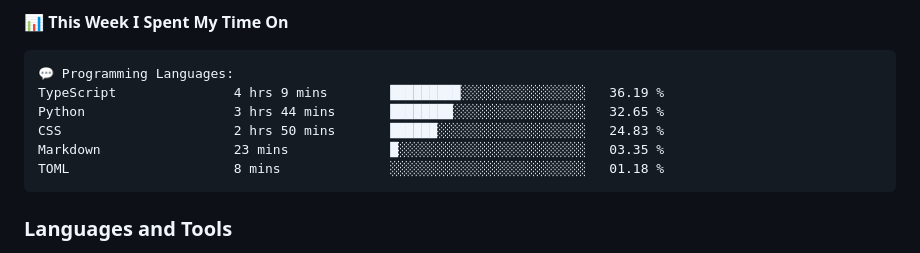
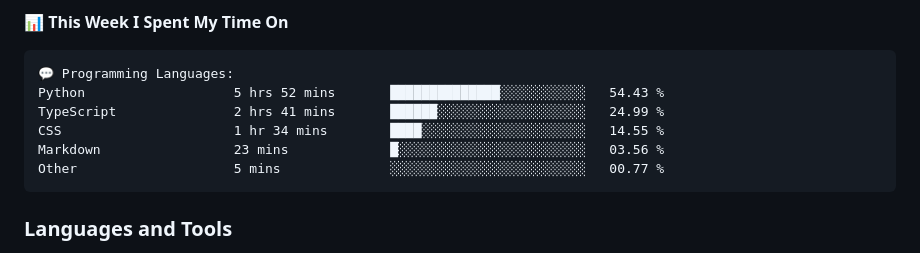
Before and after one commit to DevArtech/devartech, a Markdown page: README.md, the part around the change. Drawn GitHub-style.

Commit message:
Updated with Dev Metrics

````diff
--- a/README.md
+++ b/README.md
@@ -30,11 +30,11 @@
 
 ```text
 💬 Programming Languages:
-TypeScript               4 hrs 9 mins        █████████░░░░░░░░░░░░░░░░   36.19 %
-Python                   3 hrs 44 mins       ████████░░░░░░░░░░░░░░░░░   32.65 %
-CSS                      2 hrs 50 mins       ██████░░░░░░░░░░░░░░░░░░░   24.83 %
-Markdown                 23 mins             █░░░░░░░░░░░░░░░░░░░░░░░░   03.35 %
-TOML                     8 mins              ░░░░░░░░░░░░░░░░░░░░░░░░░   01.18 %
+Python                   5 hrs 52 mins       ██████████████░░░░░░░░░░░   54.43 %
+TypeScript               2 hrs 41 mins       ██████░░░░░░░░░░░░░░░░░░░   24.99 %
+CSS                      1 hr 34 mins        ████░░░░░░░░░░░░░░░░░░░░░   14.55 %
+Markdown                 23 mins             █░░░░░░░░░░░░░░░░░░░░░░░░   03.56 %
+Other                    5 mins              ░░░░░░░░░░░░░░░░░░░░░░░░░   00.77 %
 ```
 
 
````
